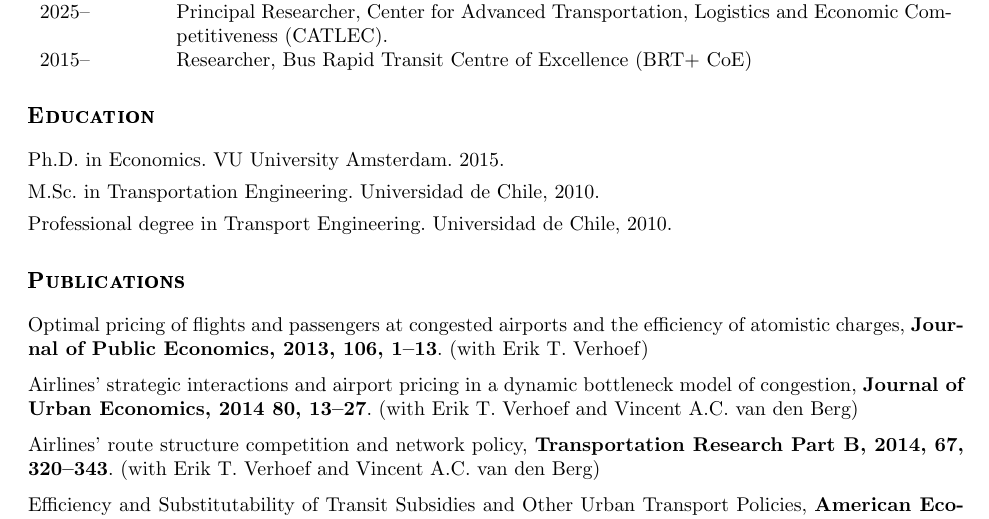
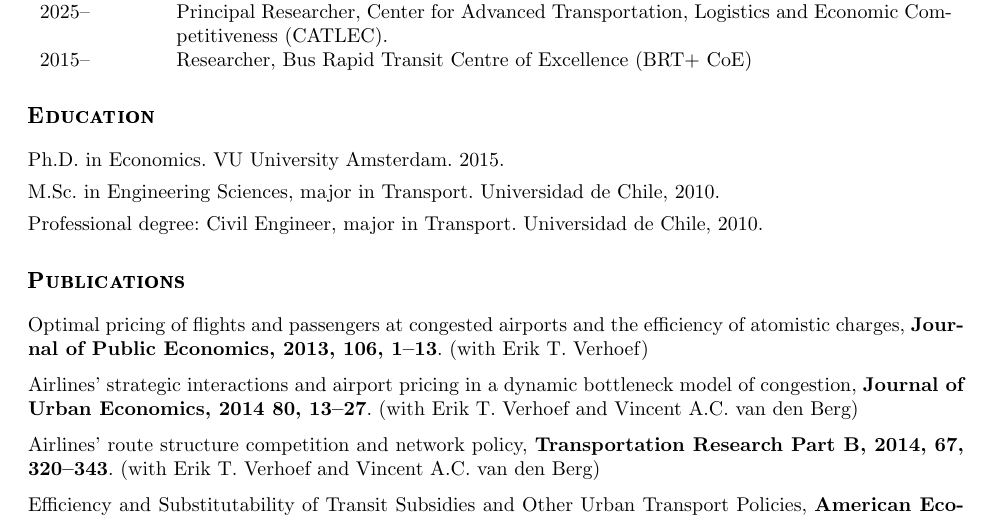
Before and after one commit to hugosilvam/hugosilvam.github.io, a LaTeX CV (cv/main.tex): part of page 1 of 5, cut so that both start at the same text. Compiled offline with pdfLaTeX.

Commit message:
Corrige los grados academicos, el nombre de CATLEC y usa subsidio
Los grados decian ingenieria de transporte en ambos idiomas. Los titulos
reales son en ciencias de la ingenieria y en ingenieria civil, ambos con
mencion en transporte; se corrigen las dos versiones.

CATLEC en espanol es Centro Avanzado de Transporte, Logistica y
Competitividad Economica. Se reemplaza subvencion por subsidio para
seguir el uso del resto del CV.

Co-Authored-By: Claude Opus 5 <noreply@anthropic.com>

```diff
--- a/cv/main.tex
+++ b/cv/main.tex
@@ -97,8 +97,8 @@
 \section*{\tr{Education}{Formaci\'{o}n acad\'{e}mica}}
 
 \tr{Ph.D. in Economics. VU University Amsterdam. 2015.}{Ph.D. en Econom\'{i}a. VU University Amsterdam. 2015.} \\[4pt]
-\tr{M.Sc. in Transportation Engineering. Universidad de Chile, 2010.}{M.Sc. en Ingenier\'{i}a de Transporte. Universidad de Chile, 2010.} \\[4pt]
-\tr{Professional degree in Transport Engineering. Universidad de Chile, 2010.}{T\'{i}tulo Profesional en Ingenier\'{i}a de Transporte. Universidad de Chile, 2010.}
+\tr{M.Sc. in Engineering Sciences, major in Transport. Universidad de Chile, 2010.}{Mag\'{i}ster en Ciencias de la Ingenier\'{i}a, menci\'{o}n Transporte. Universidad de Chile, 2010.} \\[4pt]
+\tr{Professional degree: Civil Engineer, major in Transport. Universidad de Chile, 2010.}{T\'{i}tulo de Ingeniero Civil, menci\'{o}n Transporte. Universidad de Chile, 2010.}
 
 %\section*{Research Interests}%\hrule}
 %Transportation Economics, Urban Economics, Industrial Organization.
```
Also changed, not shown: pdf/cv-es.pdf, pdf/cv.pdf, cv/main.tex (4 more changed lines).
